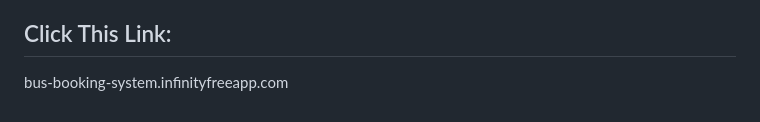
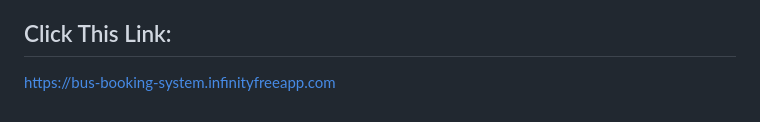
Before and after one commit to DAKSHPATEL04/Bus-Booking-System, a Markdown page: README.md, the part around the change. GitHub-like rendering.

```diff
--- a/README.md
+++ b/README.md
@@ -42,4 +42,4 @@ Empower administrators with our robust admin site for managing bus operations. E
 
 Click This Link:
 --------------------------------------------------------------------------------------------------------------------------------------------------------------
-bus-booking-system.infinityfreeapp.com
+https://bus-booking-system.infinityfreeapp.com
```
